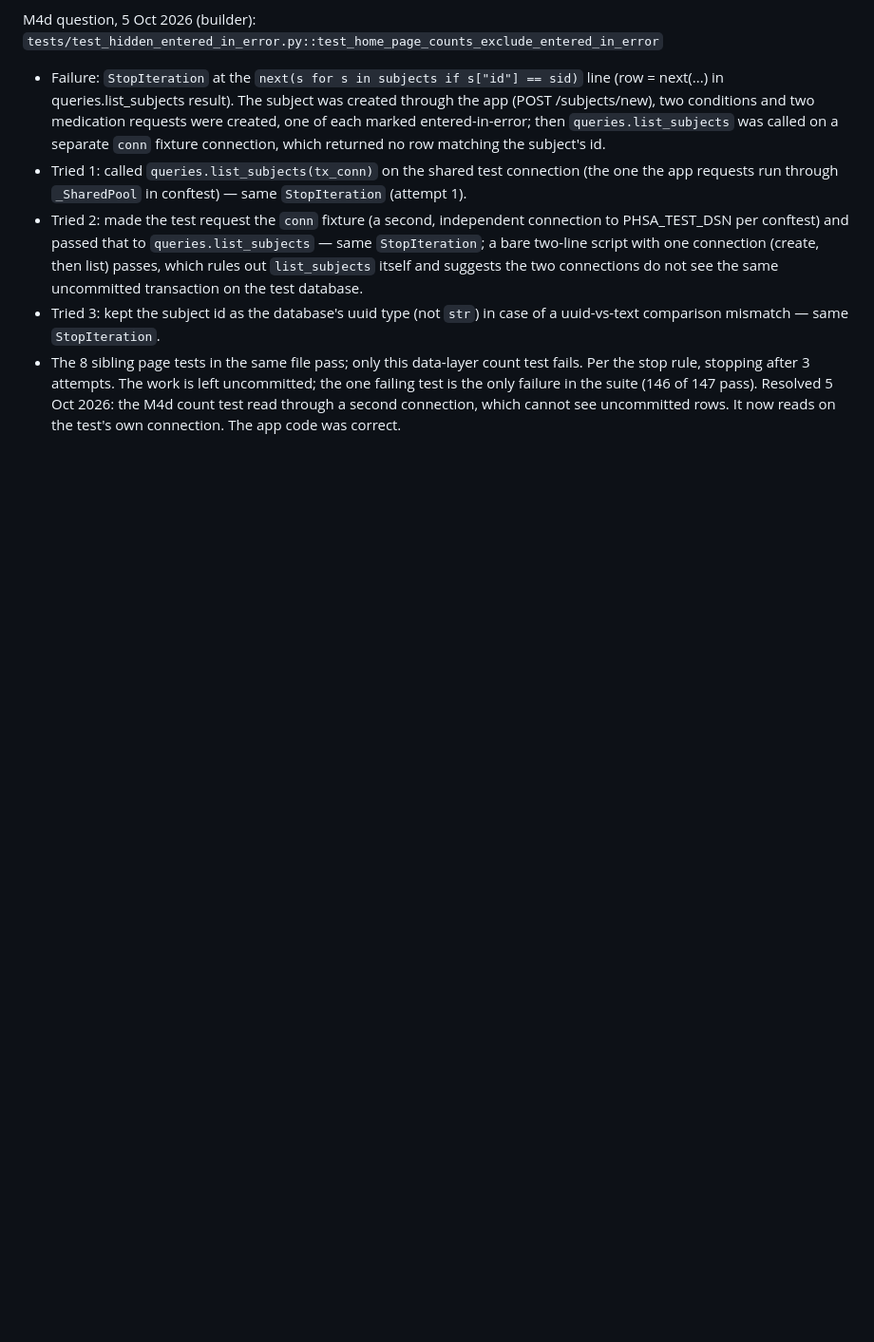
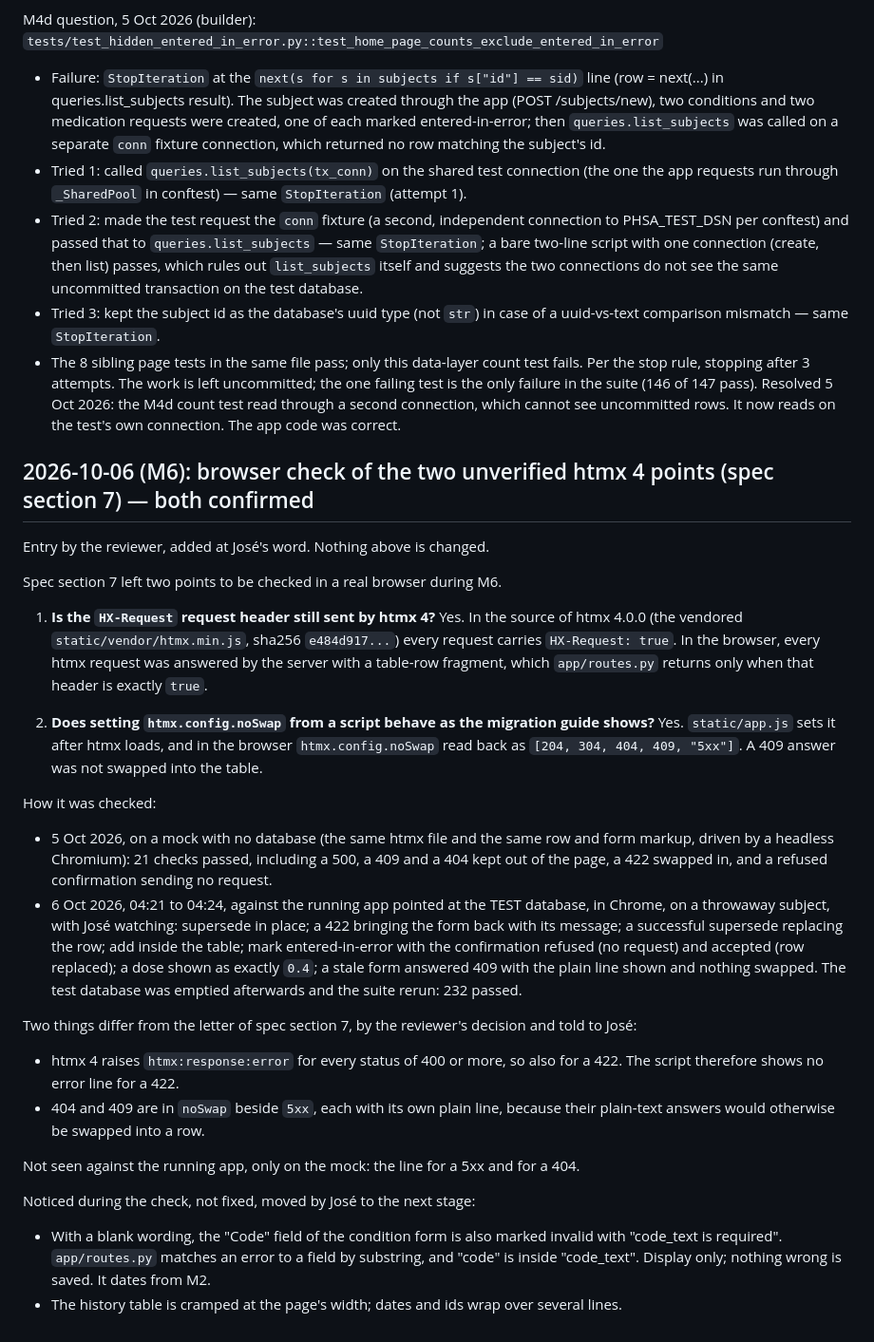
Before and after one commit to prsws/pepa-phsa-recorder, a Markdown page: QUESTIONS.md, the part around the change. Shown at 95% size. GitHub-like rendering; blank space fills up the shorter version.

Commit message:
M6: record the browser check of the two htmx 4 points in QUESTIONS.md
Entry by the reviewer at José's word. Records only; no code change.

Co-Authored-By: Claude Opus 5.5 <noreply@anthropic.com>
Claude-Session: https://claude.ai/code/session_01VCsy1NFYymLePFpWqZjniL

```diff
--- a/QUESTIONS.md
+++ b/QUESTIONS.md
@@ -244,3 +244,55 @@ M4d question, 5 Oct 2026 (builder): `tests/test_hidden_entered_in_error.py::test
 - Tried 3: kept the subject id as the database's uuid type (not `str`) in case of a uuid-vs-text comparison mismatch — same `StopIteration`.
 - The 8 sibling page tests in the same file pass; only this data-layer count test fails. Per the stop rule, stopping after 3 attempts. The work is left uncommitted; the one failing test is the only failure in the suite (146 of 147 pass).
 Resolved 5 Oct 2026: the M4d count test read through a second connection, which cannot see uncommitted rows. It now reads on the test's own connection. The app code was correct.
+
+## 2026-10-06 (M6): browser check of the two unverified htmx 4 points (spec section 7) — both confirmed
+
+Entry by the reviewer, added at José's word. Nothing above is changed.
+
+Spec section 7 left two points to be checked in a real browser during M6.
+
+1. **Is the `HX-Request` request header still sent by htmx 4?** Yes. In the
+   source of htmx 4.0.0 (the vendored `static/vendor/htmx.min.js`, sha256
+   `e484d917...`) every request carries `HX-Request: true`. In the browser,
+   every htmx request was answered by the server with a table-row fragment,
+   which `app/routes.py` returns only when that header is exactly `true`.
+
+2. **Does setting `htmx.config.noSwap` from a script behave as the migration
+   guide shows?** Yes. `static/app.js` sets it after htmx loads, and in the
+   browser `htmx.config.noSwap` read back as `[204, 304, 404, 409, "5xx"]`.
+   A 409 answer was not swapped into the table.
+
+How it was checked:
+
+- 5 Oct 2026, on a mock with no database (the same htmx file and the same
+  row and form markup, driven by a headless Chromium): 21 checks passed,
+  including a 500, a 409 and a 404 kept out of the page, a 422 swapped in,
+  and a refused confirmation sending no request.
+- 6 Oct 2026, 04:21 to 04:24, against the running app pointed at the TEST
+  database, in Chrome, on a throwaway subject, with José watching:
+  supersede in place; a 422 bringing the form back with its message; a
+  successful supersede replacing the row; add inside the table; mark
+  entered-in-error with the confirmation refused (no request) and accepted
+  (row replaced); a dose shown as exactly `0.4`; a stale form answered 409
+  with the plain line shown and nothing swapped. The test database was
+  emptied afterwards and the suite rerun: 232 passed.
+
+Two things differ from the letter of spec section 7, by the reviewer's
+decision and told to José:
+
+- htmx 4 raises `htmx:response:error` for every status of 400 or more, so
+  also for a 422. The script therefore shows no error line for a 422.
+- 404 and 409 are in `noSwap` beside `5xx`, each with its own plain line,
+  because their plain-text answers would otherwise be swapped into a row.
+
+Not seen against the running app, only on the mock: the line for a 5xx and
+for a 404.
+
+Noticed during the check, not fixed, moved by José to the next stage:
+
+- With a blank wording, the "Code" field of the condition form is also
+  marked invalid with "code_text is required". `app/routes.py` matches an
+  error to a field by substring, and "code" is inside "code_text". Display
+  only; nothing wrong is saved. It dates from M2.
+- The history table is cramped at the page's width; dates and ids wrap over
+  several lines.
```
